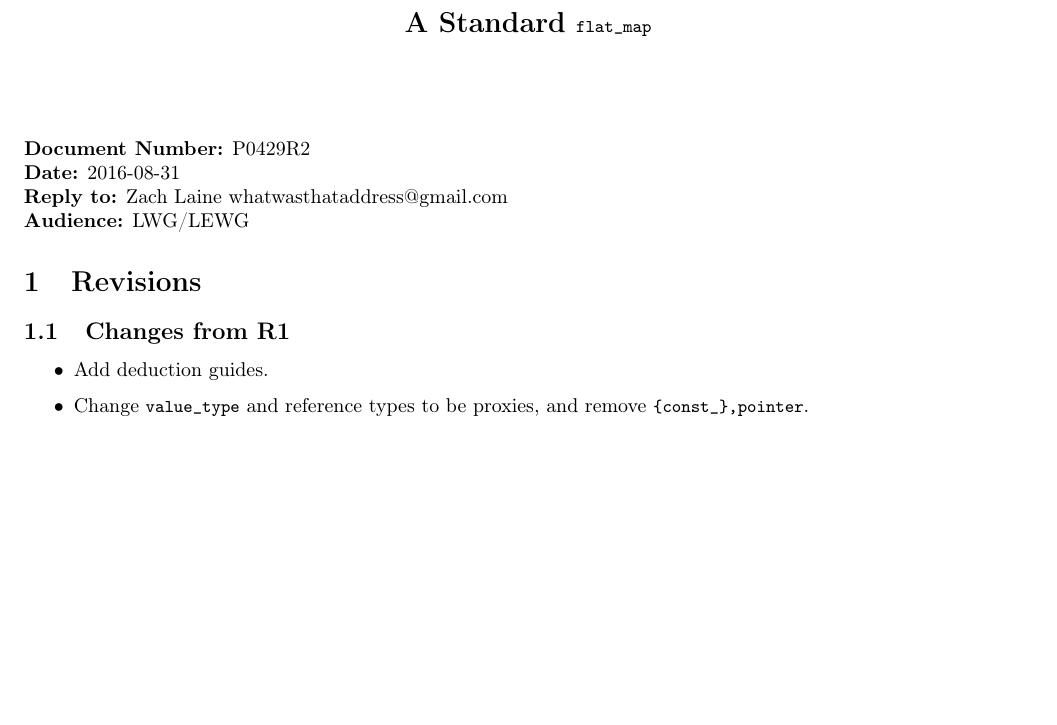
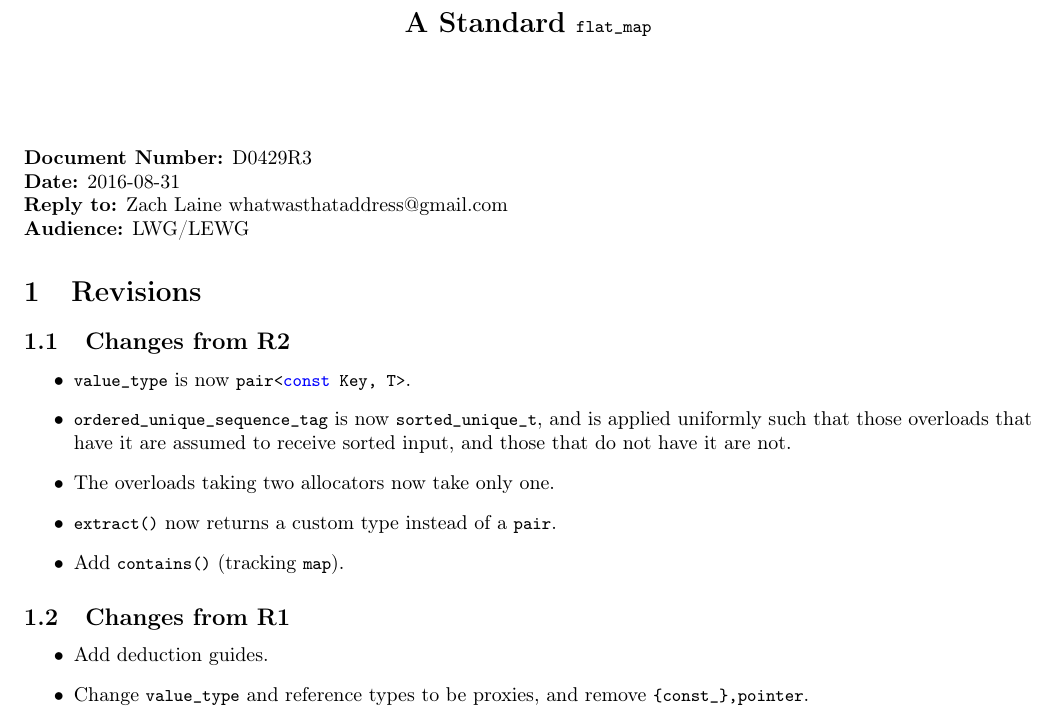
Before and after one commit to tzlaine/flat_map, a LaTeX document (paper/paper.tex): part of page 1 of 4, cut so that both start at the same text, the shorter picture padded with empty space. Compiled offline with pdfLaTeX.

Commit message:
Bump paper to D0429R3; add Changes from R2.

```diff
--- a/paper/paper.tex
+++ b/paper/paper.tex
@@ -28,7 +28,7 @@
 \date{}
 {\let\newpage\relax\maketitle}
 
-\noindent\textbf{Document Number:} P0429R2\\
+\noindent\textbf{Document Number:} D0429R3\\
 \textbf{Date:} 2016-08-31\\
 \textbf{Reply to:} Zach Laine whatwasthataddress@gmail.com\\
 \textbf{Audience:} LWG/LEWG
@@ -36,6 +36,18 @@
 \section{Revisions}
 
 \label{sec:revisions}
+
+\subsection{Changes from R2}
+
+\begin{itemize}
+  \item \code{value_type} is now \code{pair<const Key, T>}.
+  \item \code{ordered_unique_sequence_tag} is now \code{sorted_unique_t}, and
+    is applied uniformly such that those overloads that have it are assumed to
+    receive sorted input, and those that do not have it are not.
+  \item The overloads taking two allocators now take only one.
+  \item \code{extract()} now returns a custom type instead of a \code{pair}.
+  \item Add \code{contains()} (tracking \code{map}).
+\end{itemize}
 
 \subsection{Changes from R1}
 
```
